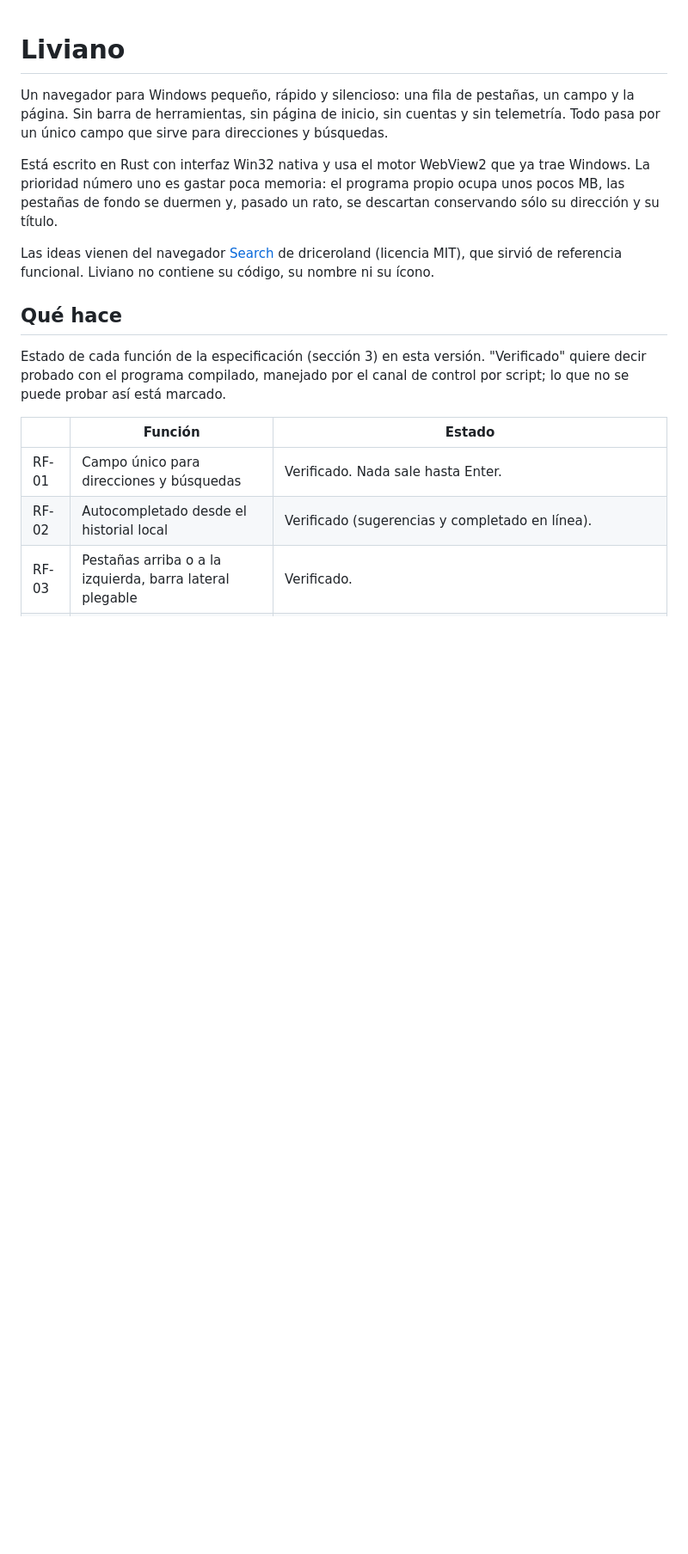
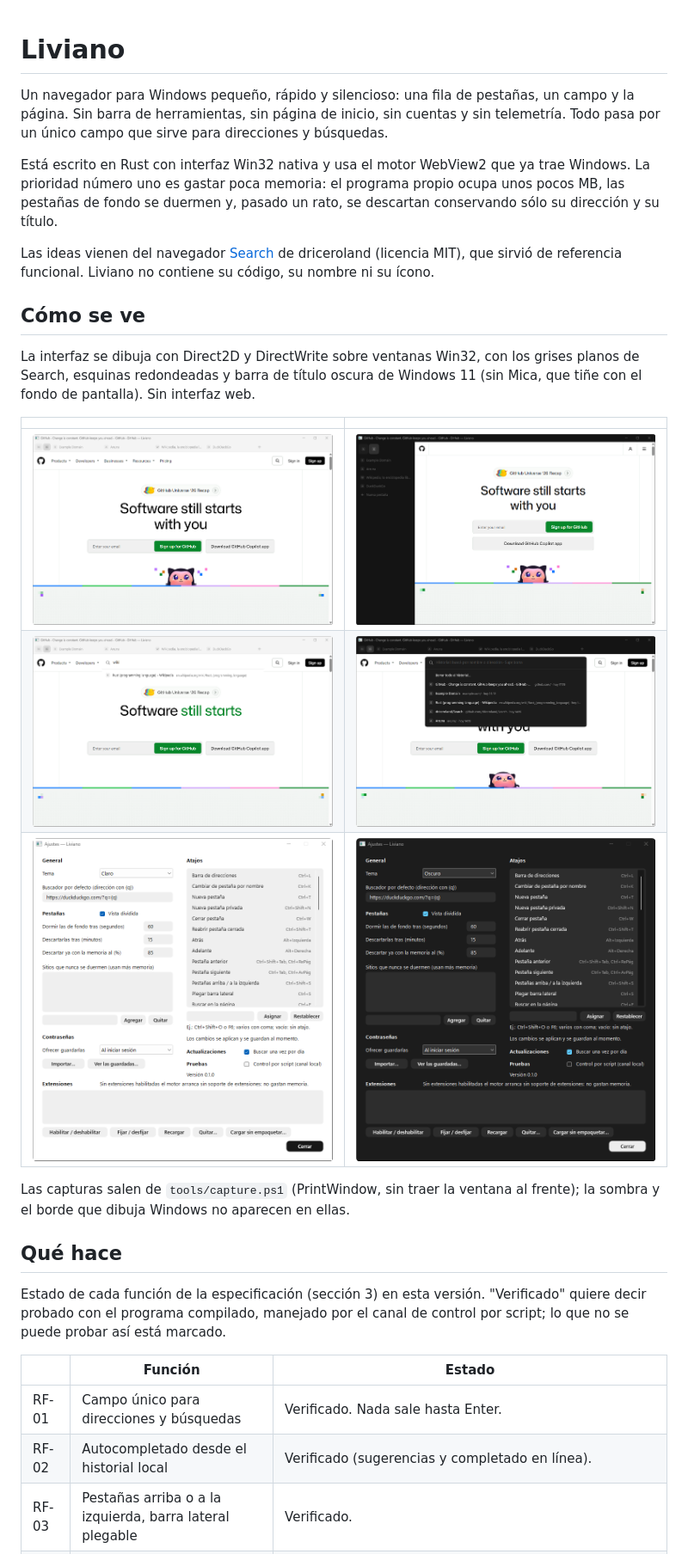
Before and after one commit to Agustin-Delgado/liviano, a Markdown page: README.md, the part around the change. Shown at 86% size. GitHub-like rendering; pictures changed too: docs/capturas/ajustes-claro.png (added), docs/capturas/ajustes-oscuro.png (added), docs/capturas/campo-claro.png (added); blank space fills up the shorter version.

Commit message:
Interfaz nativa en Direct2D al estilo de Search
Exportado de liviano-dev f57b4cd.

```diff
--- a/README.md
+++ b/README.md
@@ -13,6 +13,21 @@ rato, se descartan conservando sólo su dirección y su título.
 Las ideas vienen del navegador [Search](https://github.com/driceroland/Search)
 de driceroland (licencia MIT), que sirvió de referencia funcional. Liviano no
 contiene su código, su nombre ni su ícono.
+
+## Cómo se ve
+
+La interfaz se dibuja con Direct2D y DirectWrite sobre ventanas Win32, con
+los grises planos de Search, esquinas redondeadas y barra de título oscura de
+Windows 11 (sin Mica, que tiñe con el fondo de pantalla). Sin interfaz web.
+
+| | |
+|---|---|
+| ![Pestañas arriba, tema claro](docs/capturas/claro-horizontal.png) | ![Pestañas al costado, tema oscuro](docs/capturas/oscuro-vertical.png) |
+| ![Campo único abierto](docs/capturas/campo-claro.png) | ![Historial, tema oscuro](docs/capturas/historial-oscuro.png) |
+| ![Ajustes, tema claro](docs/capturas/ajustes-claro.png) | ![Ajustes, tema oscuro](docs/capturas/ajustes-oscuro.png) |
+
+Las capturas salen de `tools/capture.ps1` (PrintWindow, sin traer la ventana
+al frente); la sombra y el borde que dibuja Windows no aparecen en ellas.
 
 ## Qué hace
 
```
Also changed, not shown: 13 other files.
